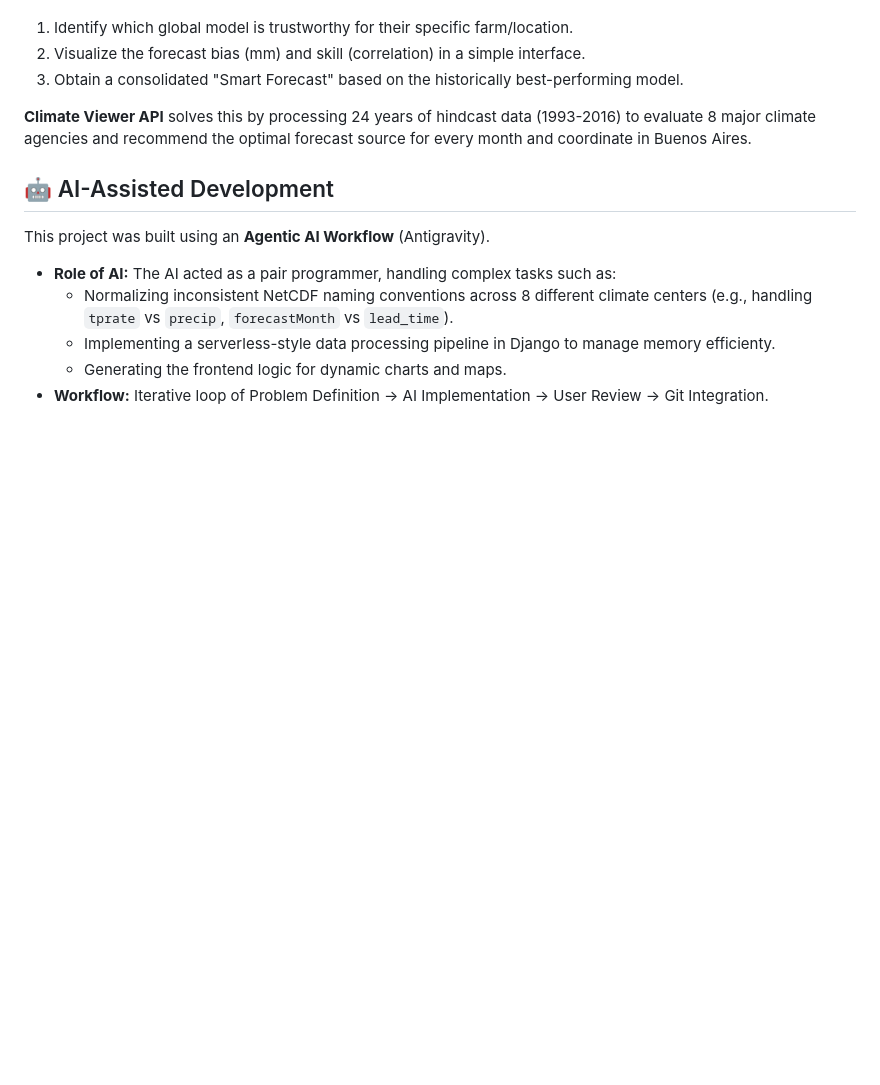
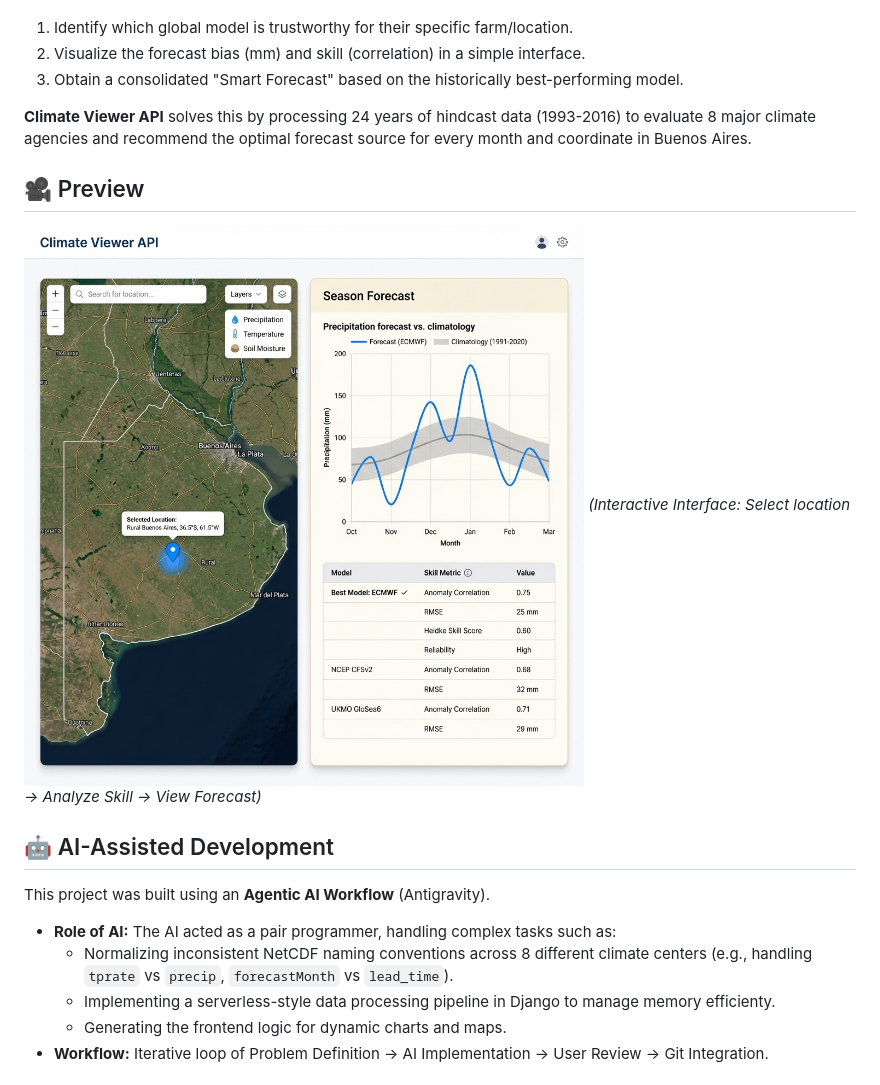
Before and after one commit to calabres/api_climate_forecast, a Markdown page: README.md, the part around the change. Drawn GitHub-style; pictures changed too: docs/assets/app_preview.png (added); blank space fills up the shorter version.

Commit message:
Add App Preview showing dashboard UI

```diff
--- a/README.md
+++ b/README.md
@@ -18,6 +18,10 @@ Currently, stakeholders struggle to:
 3. Obtain a consolidated "Smart Forecast" based on the historically best-performing model.
 
 **Climate Viewer API** solves this by processing 24 years of hindcast data (1993-2016) to evaluate 8 major climate agencies and recommend the optimal forecast source for every month and coordinate in Buenos Aires.
+
+## 🎥 Preview
+![Climate App Dashboard](docs/assets/app_preview.png)
+*(Interactive Interface: Select location -> Analyze Skill -> View Forecast)*
 
 ## 🤖 AI-Assisted Development
 This project was built using an **Agentic AI Workflow** (Antigravity).
```
